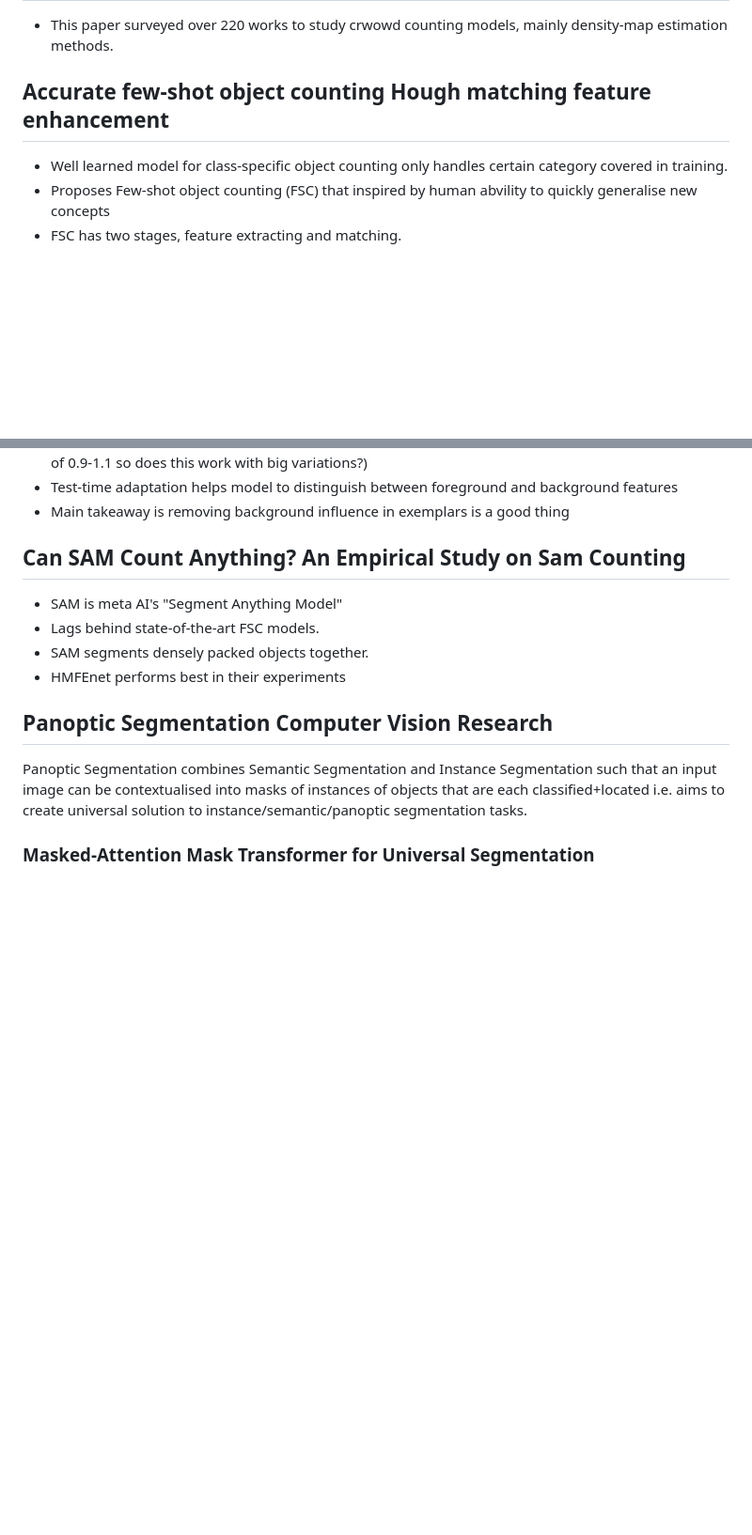
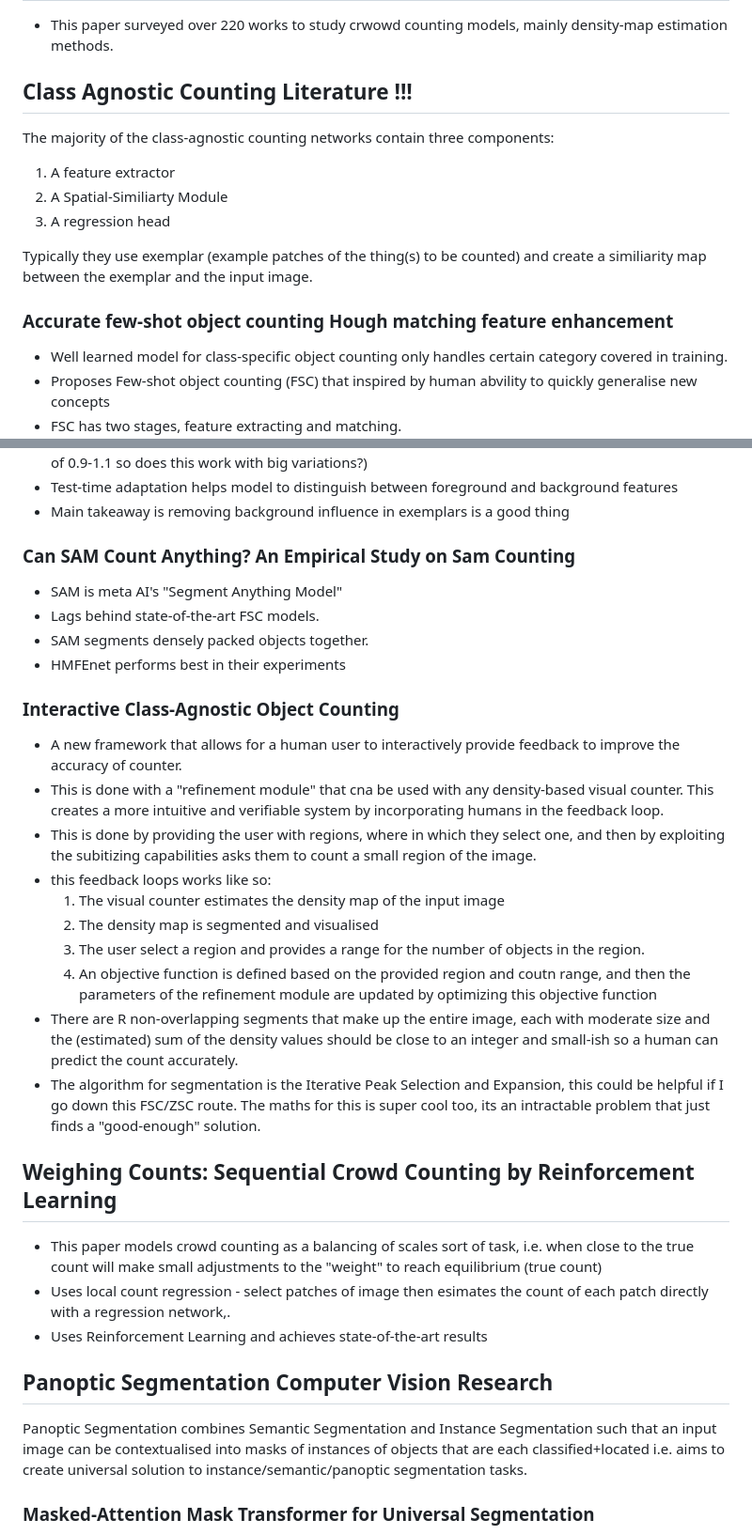
Before and after one commit to FergusSteel/CountingWithConvNets, a Markdown page: papers.md, 2 parts joined by grey strips. Shown at 94% size. Rendered like a GitHub page; blank space fills up the shorter version.

Commit message:
Interactive Counting Reserach + Meeting 3 Prep

```diff
--- a/papers.md
+++ b/papers.md
@@ -94,7 +94,16 @@ Summary of papers read with notes and links.
 
 * This paper surveyed over 220 works to study crwowd counting models, mainly density-map estimation methods.
 
-## Accurate few-shot object counting Hough matching feature enhancement
+## Class Agnostic Counting Literature !!!
+
+The majority of the class-agnostic counting networks contain three components:
+1. A feature extractor
+2. A Spatial-Similiarty Module
+3. A regression head
+
+Typically they use exemplar (example patches of the thing(s) to be counted) and create a similiarity map between the exemplar and the input image.
+
+### Accurate few-shot object counting Hough matching feature enhancement
 
 * Well learned model for class-specific object counting only handles certain category covered in training.
 * Proposes Few-shot object counting (FSC) that inspired by human abvility to quickly generalise new concepts
@@ -168,12 +177,31 @@ counting. "Specifically, given an arbitrary patch and a pre-trained exemplar-bas
 * Test-time adaptation helps model to distinguish between foreground and background features
 * Main takeaway is removing background influence in exemplars is a good thing
 
-## Can SAM Count Anything? An Empirical Study on Sam Counting
+### Can SAM Count Anything? An Empirical Study on Sam Counting
 
 * SAM is meta AI's "Segment Anything Model"
 * Lags behind state-of-the-art FSC models.
 * SAM segments densely packed objects together.
 * HMFEnet performs best in their experiments
+
+### Interactive Class-Agnostic Object Counting
+
+* A new framework that allows for a human user to interactively provide feedback to improve the accuracy of counter.
+* This is done with a "refinement module" that cna  be used with any density-based visual counter. This creates a more intuitive and verifiable system by incorporating humans in the feedback loop.
+* This is done by providing the user with regions, where in which they select one, and then by exploiting the subitizing capabilities asks them to count a small region of the image.
+* this feedback loops works like so:
+  1. The visual counter estimates the density map of the input image
+  2. The density map is segmented and visualised
+  3. The user select a region and provides a range for the number of objects in the region.
+  4. An objective function is defined based on the provided region and coutn range, and then the parameters of the refinement module are updated by optimizing this objective function
+* There are R non-overlapping segments that make up the entire image, each with moderate size and the (estimated) sum of the density values should be close to an integer and small-ish so a human can predict the count accurately.
+* The algorithm for segmentation is the Iterative Peak Selection and Expansion, this could be helpful if I go down this FSC/ZSC route. The maths for this is super cool too, its an intractable problem that just finds a "good-enough" solution.
+
+## Weighing Counts: Sequential Crowd Counting by Reinforcement Learning
+
+* This paper models crowd counting as a balancing of scales sort of task, i.e. when close to the true count will make small adjustments to the "weight" to reach equilibrium (true count)
+* Uses local count regression - select patches of image then esimates the count of each patch directly with a regression network,.
+* Uses Reinforcement Learning and achieves state-of-the-art results
 
 ## Panoptic Segmentation Computer Vision Research
 
```
Also changed, not shown: other parts of papers.md (+10 -6 lines), minutes/meeting03.md (added, +40 -0 lines), timelog.md (+5 -1 lines).
